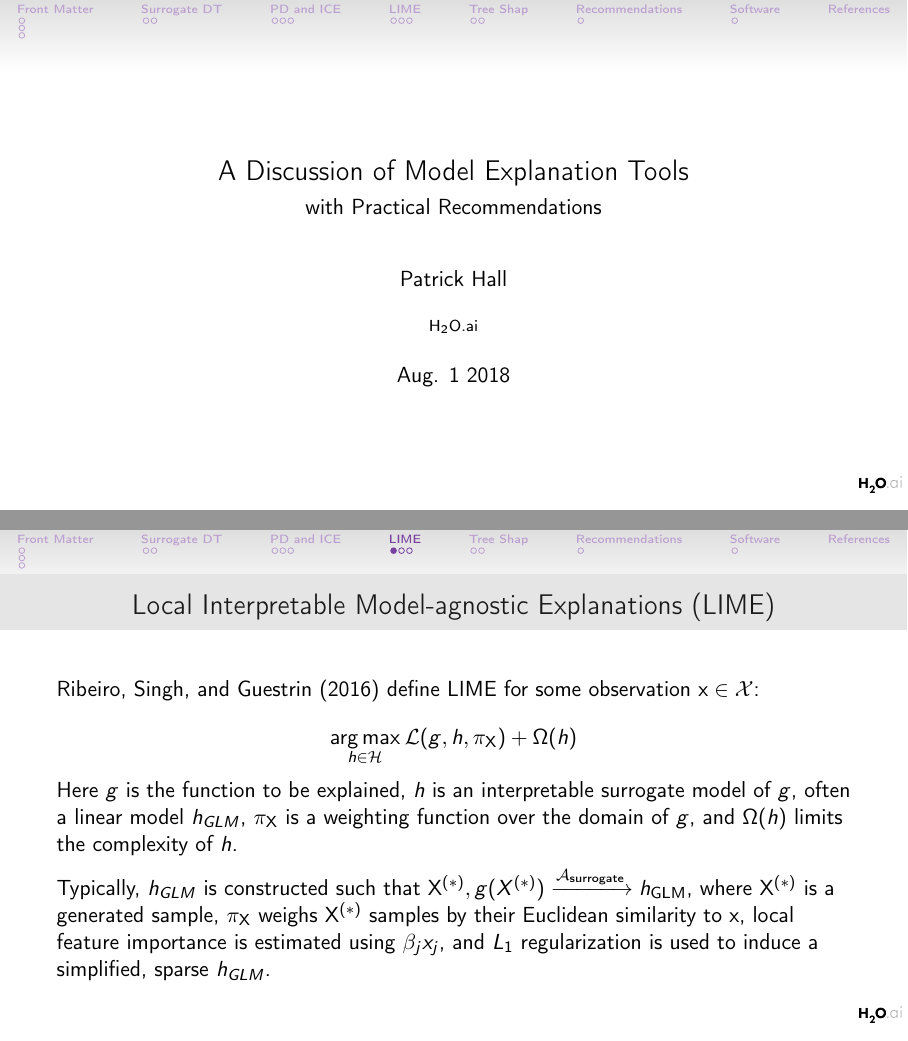
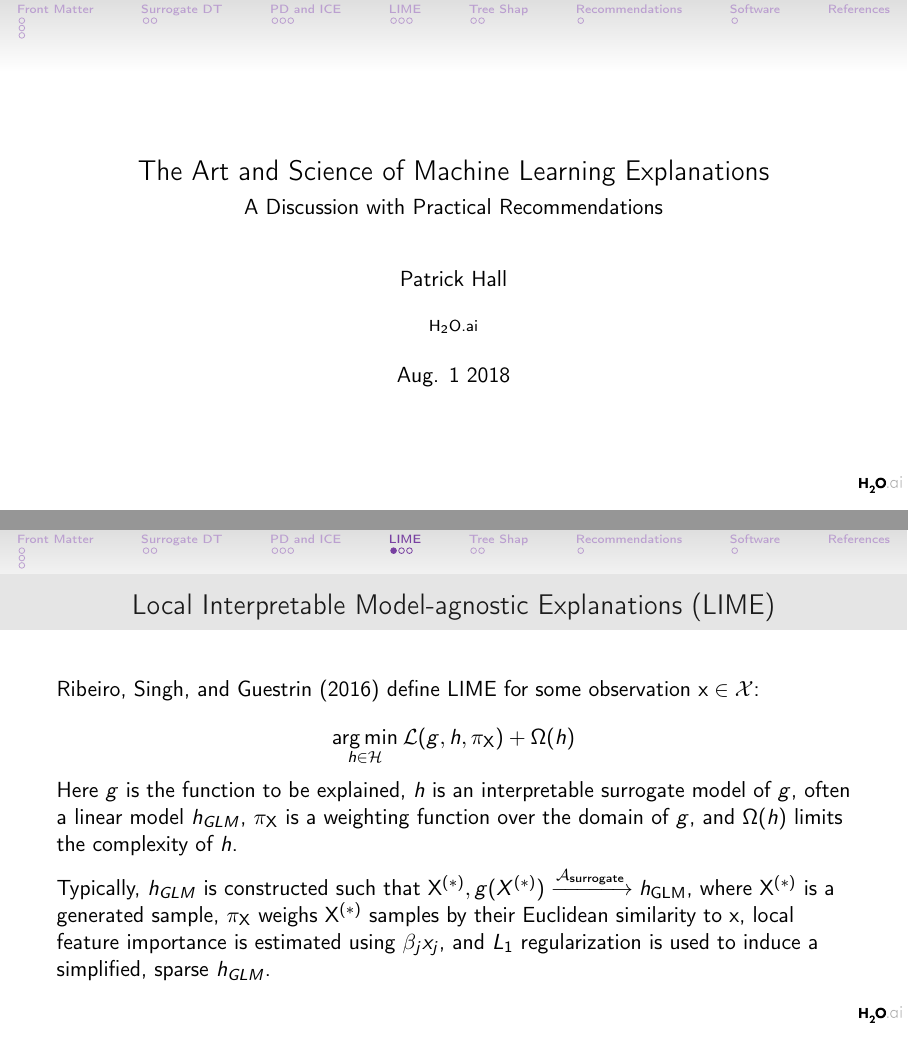
Before and after one commit to jphall663/jsm_2018_slides, LaTeX slides (main.tex): pages 1 and 11 of 19, joined at a grey line. Compiled offline with pdfLaTeX.

Commit message:
change title, fix arg MIN in LIME :face_palm:

```diff
--- a/main.tex
+++ b/main.tex
@@ -25,8 +25,8 @@
 \addbibresource{bibliography.bib}
 
 \author{Patrick Hall}
-\title{A Discussion of Model Explanation Tools}
-\subtitle{with Practical Recommendations}
+\title{The Art and Science of Machine Learning Explanations}
+\subtitle{A Discussion with Practical Recommendations}
 \logo{\includegraphics[height=8pt]{img/h2o_logo.png}}
 \institute{\href{https://www.h2o.ai}{H\textsubscript{2}O.ai}}
 \date{Aug. 1 2018}
```
Also changed, not shown: main.pdf, main.tex (2 more changed lines).
